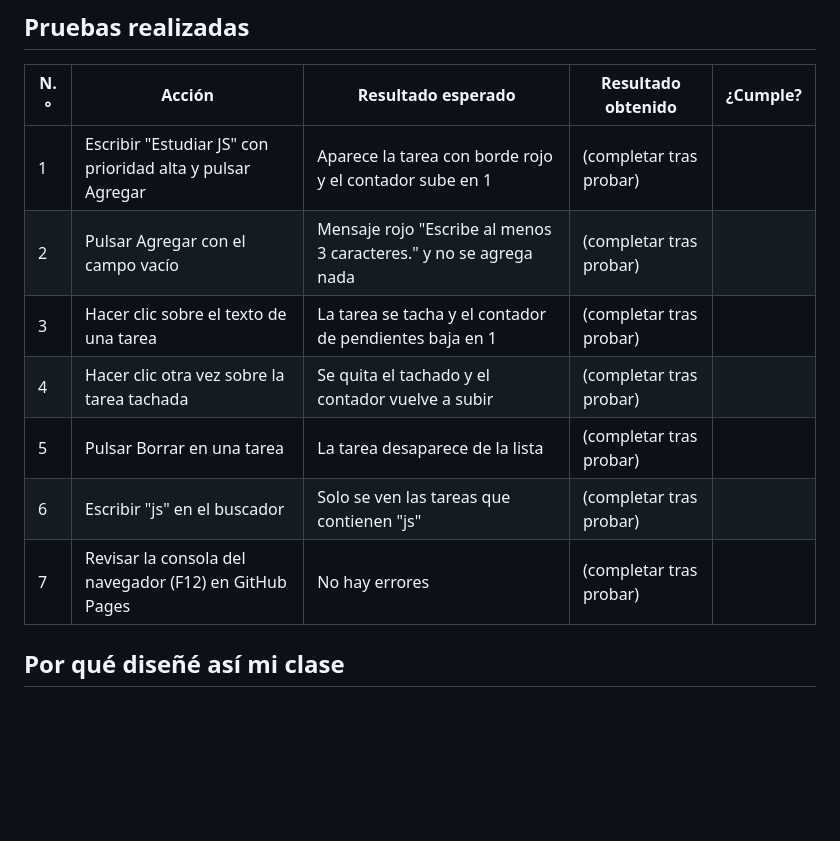
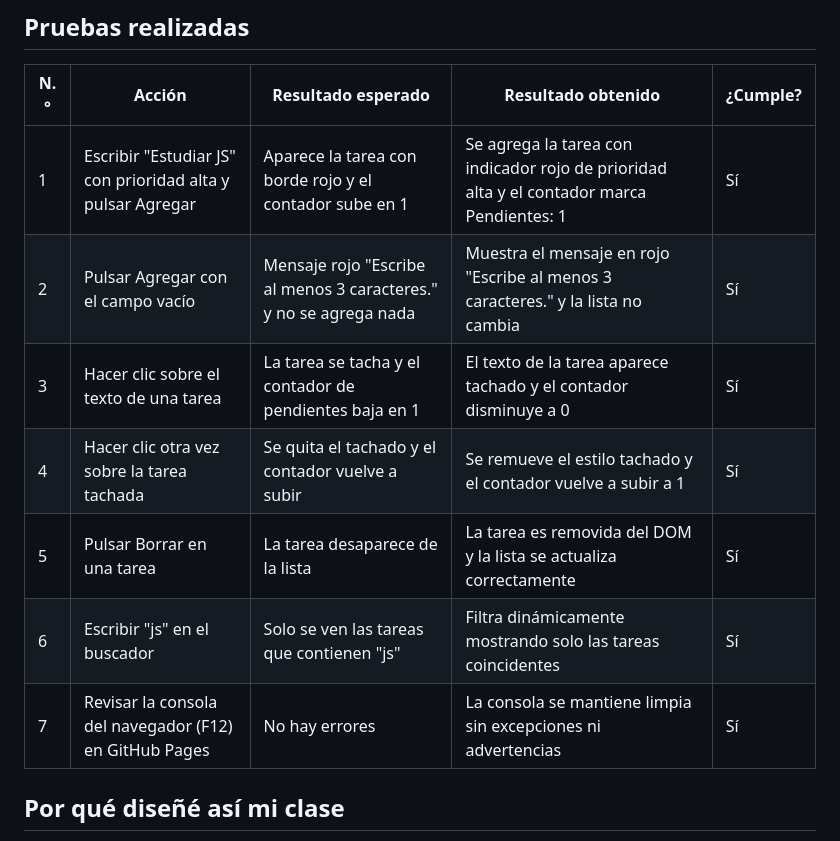
Before and after one commit to heraldoochoa-del/lab08-dom, a Markdown page: notas/TAREA.md, the part around the change. Rendered like a GitHub page; blank space fills up the shorter version.

Commit message:
Actualiza tarea a Lista de Tareas de estudio

```diff
--- a/notas/TAREA.md
+++ b/notas/TAREA.md
@@ -156,13 +156,13 @@ buscador.addEventListener("input", mostrar);
 
 | N.° | Acción | Resultado esperado | Resultado obtenido | ¿Cumple? |
 |---|---|---|---|---|
-| 1 | Escribir "Estudiar JS" con prioridad alta y pulsar Agregar | Aparece la tarea con borde rojo y el contador sube en 1 | (completar tras probar) | |
-| 2 | Pulsar Agregar con el campo vacío | Mensaje rojo "Escribe al menos 3 caracteres." y no se agrega nada | (completar tras probar) | |
-| 3 | Hacer clic sobre el texto de una tarea | La tarea se tacha y el contador de pendientes baja en 1 | (completar tras probar) | |
-| 4 | Hacer clic otra vez sobre la tarea tachada | Se quita el tachado y el contador vuelve a subir | (completar tras probar) | |
-| 5 | Pulsar Borrar en una tarea | La tarea desaparece de la lista | (completar tras probar) | |
-| 6 | Escribir "js" en el buscador | Solo se ven las tareas que contienen "js" | (completar tras probar) | |
-| 7 | Revisar la consola del navegador (F12) en GitHub Pages | No hay errores | (completar tras probar) | |
+| 1 | Escribir "Estudiar JS" con prioridad alta y pulsar Agregar | Aparece la tarea con borde rojo y el contador sube en 1 | Se agrega la tarea con indicador rojo de prioridad alta y el contador marca Pendientes: 1 | Sí |
+| 2 | Pulsar Agregar con el campo vacío | Mensaje rojo "Escribe al menos 3 caracteres." y no se agrega nada | Muestra el mensaje en rojo "Escribe al menos 3 caracteres." y la lista no cambia | Sí |
+| 3 | Hacer clic sobre el texto de una tarea | La tarea se tacha y el contador de pendientes baja en 1 | El texto de la tarea aparece tachado y el contador disminuye a 0 | Sí |
+| 4 | Hacer clic otra vez sobre la tarea tachada | Se quita el tachado y el contador vuelve a subir | Se remueve el estilo tachado y el contador vuelve a subir a 1 | Sí |
+| 5 | Pulsar Borrar en una tarea | La tarea desaparece de la lista | La tarea es removida del DOM y la lista se actualiza correctamente | Sí |
+| 6 | Escribir "js" en el buscador | Solo se ven las tareas que contienen "js" | Filtra dinámicamente mostrando solo las tareas coincidentes | Sí |
+| 7 | Revisar la consola del navegador (F12) en GitHub Pages | No hay errores | La consola se mantiene limpia sin excepciones ni advertencias | Sí |
 
 ## Por qué diseñé así mi clase
 
```
